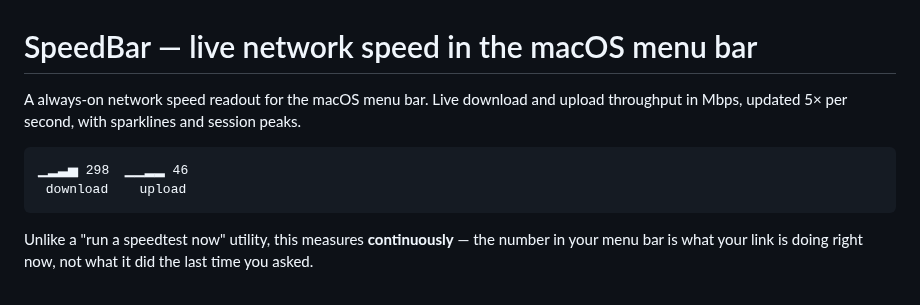
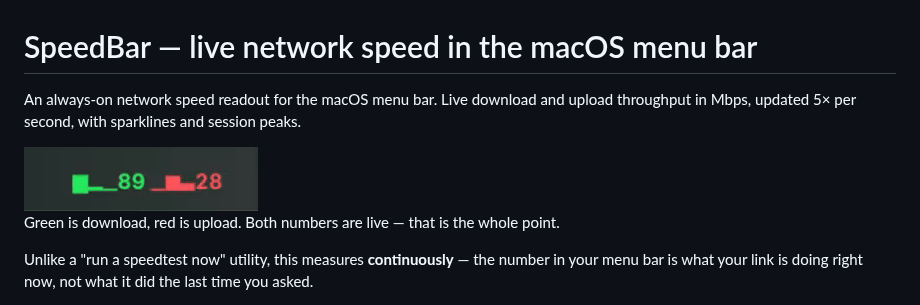
Before and after one commit to timurabi3/macos-speedtest-menubar, a Markdown page: README.md, the part around one of its changes. GitHub-like rendering; pictures changed too: media/demo.gif (added).

Commit message:
Add a demo clip of the widget to the README
Replaces the ASCII placeholder at the top with a real 6s recording of the menu
bar item. Encoded at its native 234x64: the source was captured at that size,
so 2x variants were interpolating invented pixels — 355 KB for no extra detail
against 108 KB native, and softer. Flat-colour UI also compresses far better
without dithering, which is why the first Bayer-dithered pass came out 524 KB.

media/demo.gif  108 KB, 15fps, loops  — GitHub renders GIFs inline in a README
media/demo.mp4   23 KB               — the source clip, since committed video
                                       does not play in markdown

Keeps the dropdown screenshot added in 0e5d2bc/42e383e; the two show different
things. Also gives both images real alt text and fixes "A always-on".

````diff
--- a/README.md
+++ b/README.md
@@ -1,12 +1,11 @@
 # SpeedBar — live network speed in the macOS menu bar
 
-A always-on network speed readout for the macOS menu bar. Live download and upload
+An always-on network speed readout for the macOS menu bar. Live download and upload
 throughput in Mbps, updated 5× per second, with sparklines and session peaks.
 
-```
-▁▂▃▅ 298  ▁▁▂▂ 46
- download    upload
-```
+<img src="media/demo.gif" alt="The widget in the macOS menu bar: a green download sparkline and Mbps figure beside a red upload sparkline and figure, both updating live" width="234">
+
+Green is download, red is upload. Both numbers are live — that is the whole point.
 
 Unlike a "run a speedtest now" utility, this measures **continuously** — the number
 in your menu bar is what your link is doing right now, not what it did the last time
````
Also changed, not shown: other parts of README.md (+1 -1 lines), 1 other file.
